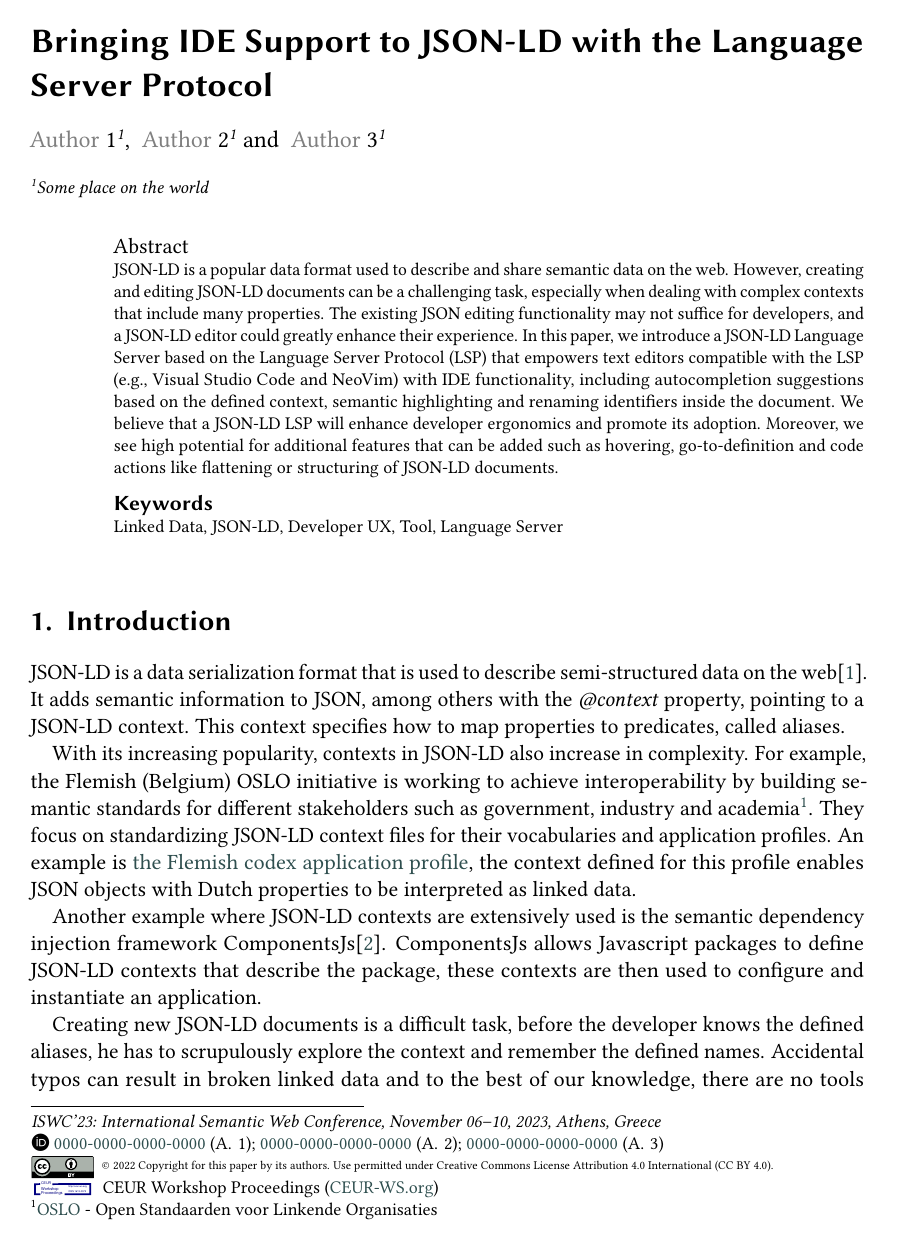
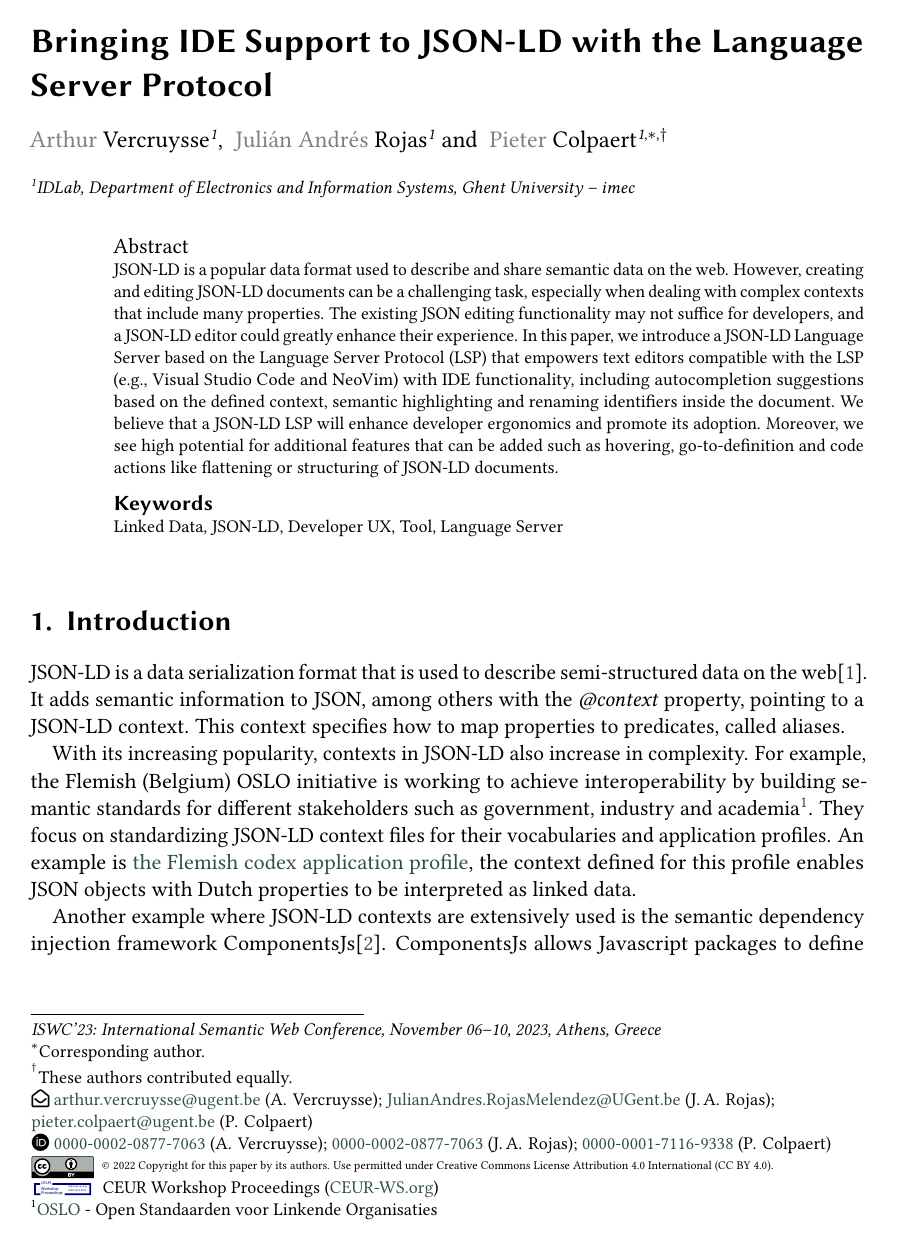
Before and after one commit to ajuvercr/jsonld-lsp-demo, a LaTeX document (main.tex): page 1 of 4 before the commit and page 1 of 5 after it. Compiled offline with pdfLaTeX; a LaTeX package or settings file that is missing is left out.

Commit message:
deanonymize

```diff
--- a/main.tex
+++ b/main.tex
@@ -58,17 +58,27 @@
 %%
 %% The "author" command and its associated commands are used to define
 %% the authors and their affiliations.
-\author[1]{Author 1}[%
-orcid=0000-0000-0000-0000,
+\author[1]{Arthur Vercruysse}[%
+orcid=0000-0002-0877-7063,
+email=arthur.vercruysse@ugent.be,
 ]
-\author[1]{Author 2}[%
-orcid=0000-0000-0000-0000,
+\author[1]{Julián Andrés Rojas}[%
+orcid=0000-0002-0877-7063,
+email=JulianAndres.RojasMelendez@UGent.be,
 ]
-\author[1]{Author 3}[%
-orcid=0000-0000-0000-0000,
+\author[1]{Pieter Colpaert}[%
+orcid=0000-0001-7116-9338,
+email=pieter.colpaert@ugent.be,
 ]
-\address[1]{Some place on the world}
+\cormark[1]
+\fnmark[1]
+\address[1]{IDLab, Department of Electronics and Information Systems, Ghent University – imec}
+% \address[2]{IDLab, Department of Electronics and Information Systems, Ghent University – imec}
+% \address[3]{IDLab, Department of Electronics and Information Systems, Ghent University – imec}
 
+%% Footnotes
+\cortext[1]{Corresponding author.}
+\fntext[1]{These authors contributed equally.}
 
 %%
 %% The abstract is a short summary of the work to be presented in the
```
Also changed, not shown: main.tex (14 more changed lines).
